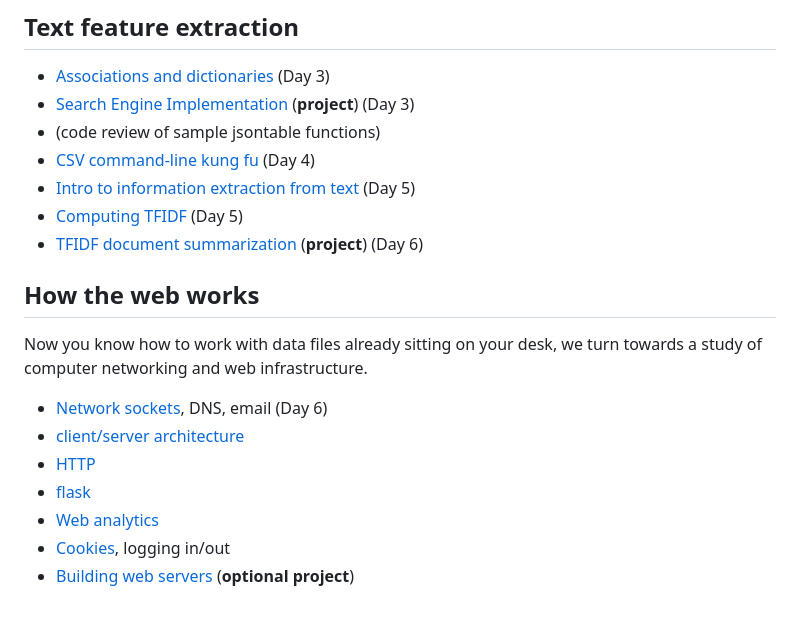
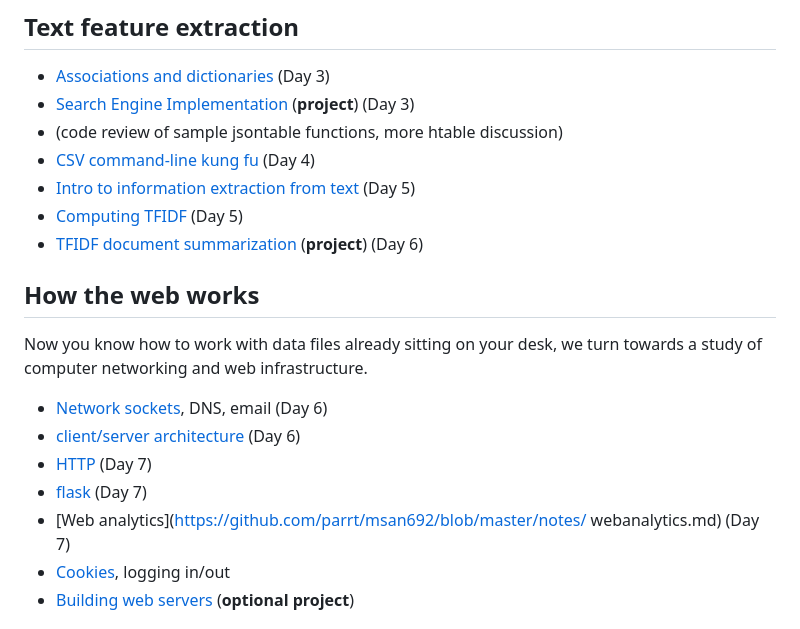
Before and after one commit to parrt/msds692, a Markdown page: README.md, the part around the change. GitHub-like rendering.

```diff
--- a/README.md
+++ b/README.md
@@ -83,7 +83,7 @@ There are also plenty of nontext, binary formats. You can learn more from the MS
 
 * [Associations and dictionaries](notes/dict.ipynb) (Day 3)
 * [Search Engine Implementation](https://github.com/parrt/msan692/blob/master/hw/search.md) (**project**) (Day 3)
-* (code review of sample jsontable functions)
+* (code review of sample jsontable functions, more htable discussion)
 * [CSV command-line kung fu](notes/bashcsv.ipynb) (Day 4)
 * [Intro to information extraction from text](https://github.com/parrt/msan692/blob/master/notes/text.ipynb) (Day 5)
 * [Computing TFIDF](https://github.com/parrt/msan692/blob/master/notes/tfidf.pdf) (Day 5)
@@ -94,10 +94,10 @@ There are also plenty of nontext, binary formats. You can learn more from the MS
 Now you know how to work with data files already sitting on your desk, we turn towards a study of computer networking and web infrastructure.
 
 * [Network sockets](https://github.com/parrt/msan692/blob/master/notes/sockets.md), DNS, email (Day 6)
-* [client/server architecture](https://github.com/parrt/msan692/blob/master/notes/client-server.md)
-* [HTTP](https://github.com/parrt/msan692/blob/master/notes/http.md)
-* [flask](https://github.com/parrt/msan692/blob/master/notes/flask.md)
-* [Web analytics](https://github.com/parrt/msan692/blob/master/notes/webanalytics.md)
+* [client/server architecture](https://github.com/parrt/msan692/blob/master/notes/client-server.md) (Day 6)
+* [HTTP](https://github.com/parrt/msan692/blob/master/notes/http.md) (Day 7)
+* [flask](https://github.com/parrt/msan692/blob/master/notes/flask.md) (Day 7)
+* [Web analytics](https://github.com/parrt/msan692/blob/master/notes/ webanalytics.md) (Day 7)
 * [Cookies](https://github.com/parrt/msan692/blob/master/notes/cookies.md), logging in/out
 * [Building web servers](https://github.com/parrt/msan692/blob/master/hw/server.md) (**optional project**)
 
```
Also changed, not shown: notes/webanalytics.md (+55 -6 lines), notes/figures/woopra2.png (added).
